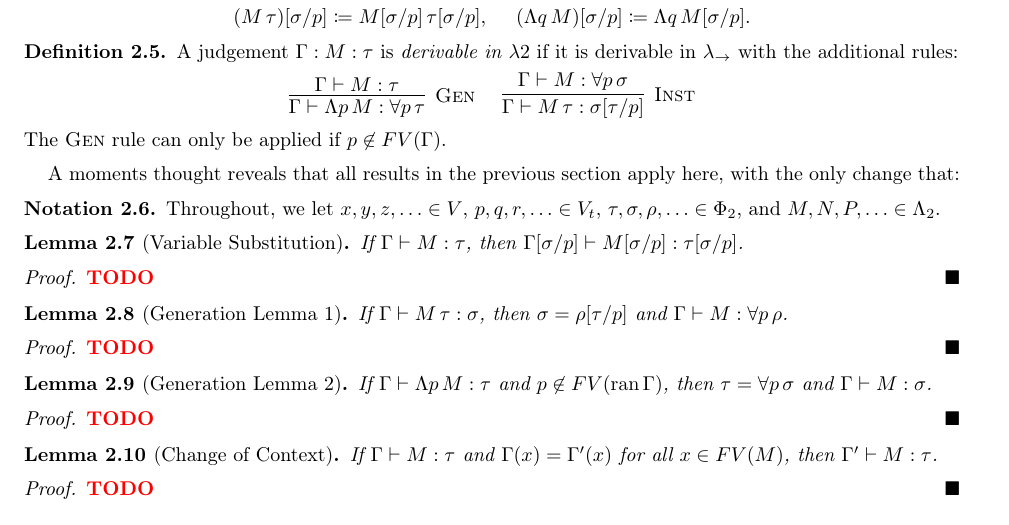
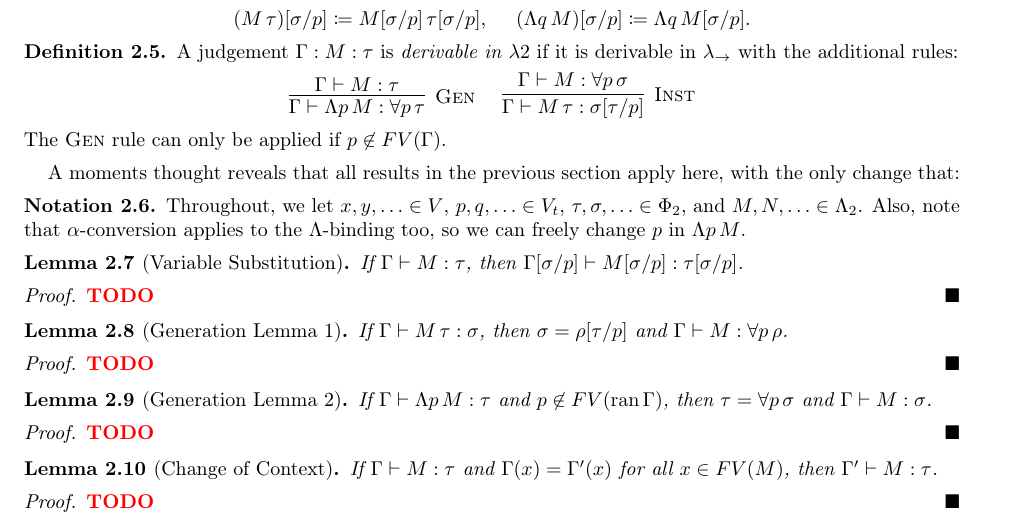
Before and after one commit to milrosen/comp527project, a LaTeX paper (Proofs/Subject_Reduction_for_PTS.tex): part of page 3 of 4, cut so that both start at the same text. The pictures show the PDF file Proofs/Subject_Reduction_for_PTS.pdf that the author committed with the source.

Commit message:
alpha_conversion??

```diff
--- a/Proofs/Subject_Reduction_for_PTS.tex
+++ b/Proofs/Subject_Reduction_for_PTS.tex
@@ -183,7 +183,7 @@
     A moments thought reveals that all results in the previous section apply here, with the only change that:
 
     \begin{notation}
-        Throughout, we let $x,y,z,\ldots\in V$, $p,q,r,\ldots\in V_t$, $\tau,\sigma,\rho,\ldots\in\Phi_2$, and $M,N,P,\ldots\in\Lambda_2$.
+        Throughout, we let $x,y,\ldots\in V$, $p,q,\ldots\in V_t$, $\tau,\sigma,\ldots\in\Phi_2$, and $M,N,\ldots\in\Lambda_2$. Also, note that $\alpha$-conversion applies to the $\Lambda$-binding too, so we can freely change $p$ in $\Lambda p\,M$.
     \end{notation}
 
     \begin{lemma}[Variable Substitution]\label{lem:polymorphic_variable_substitution}
```
Also changed, not shown: Proofs/Subject_Reduction_for_PTS.pdf.
